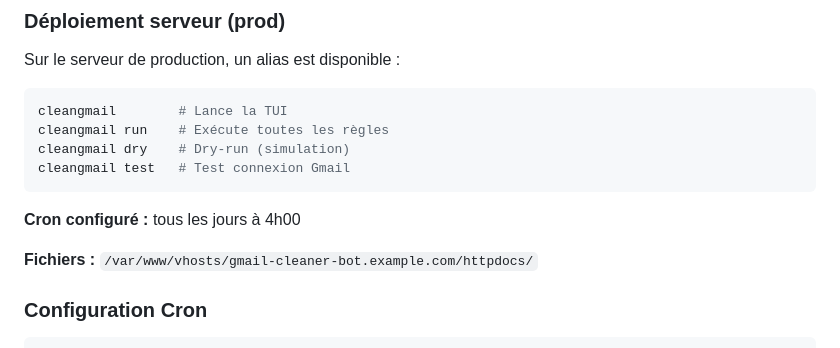
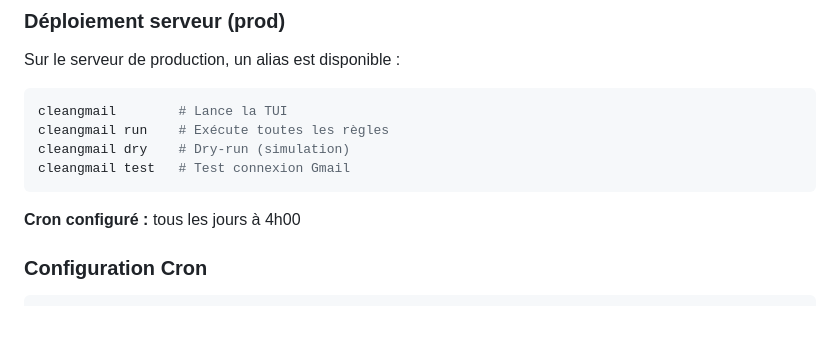
Before and after one commit to germain-italic/Gmail-Cleaner-Bot, a Markdown page: README.md, the part around the change. GitHub-like rendering; blank space fills up the shorter version.

Commit message:
docs: remove server path from README

````diff
--- a/README.md
+++ b/README.md
@@ -101,8 +101,6 @@ cleangmail test   # Test connexion Gmail
 ```
 
 **Cron configuré :** tous les jours à 4h00
-
-**Fichiers :** `/var/www/vhosts/gmail-cleaner-bot.example.com/httpdocs/`
 
 ### Configuration Cron
 
````
